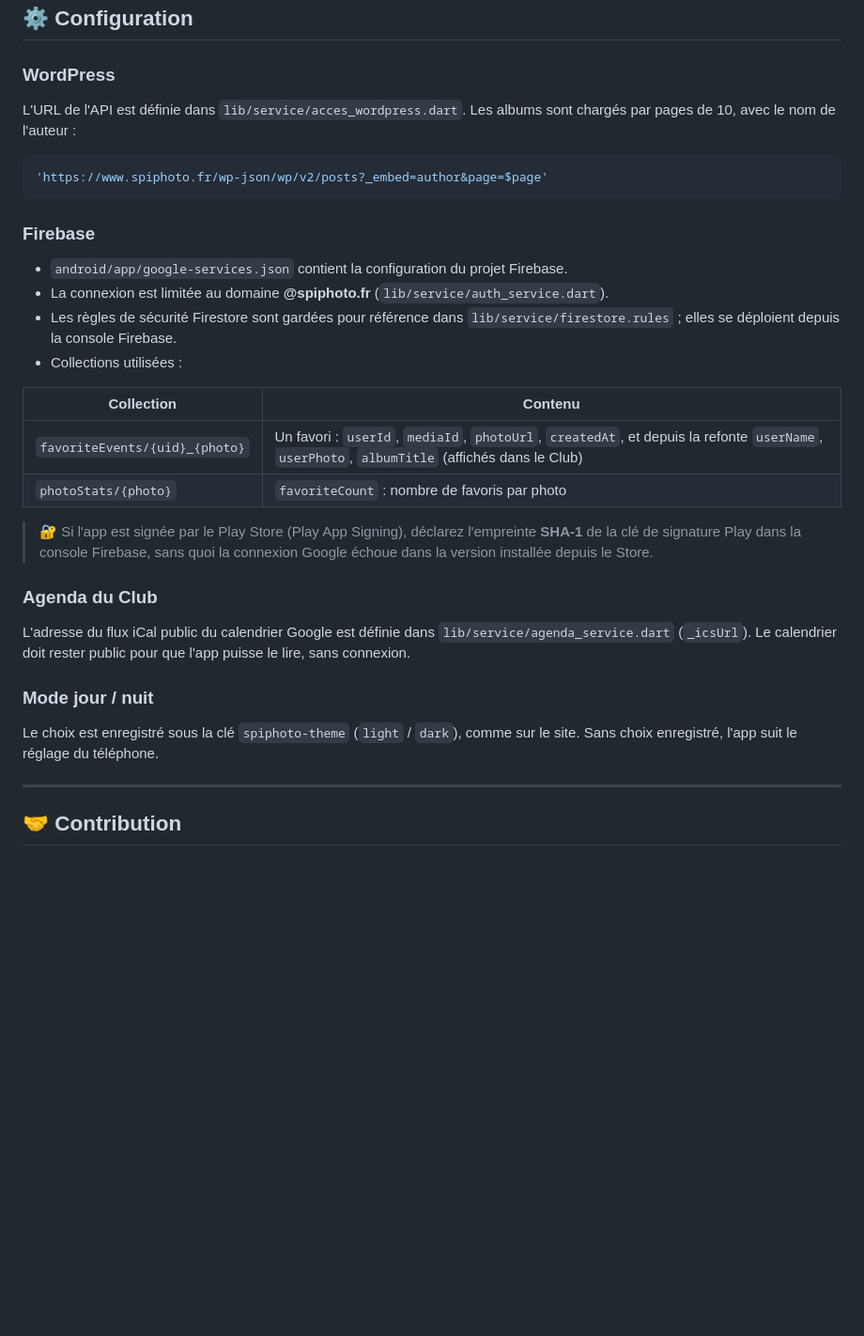
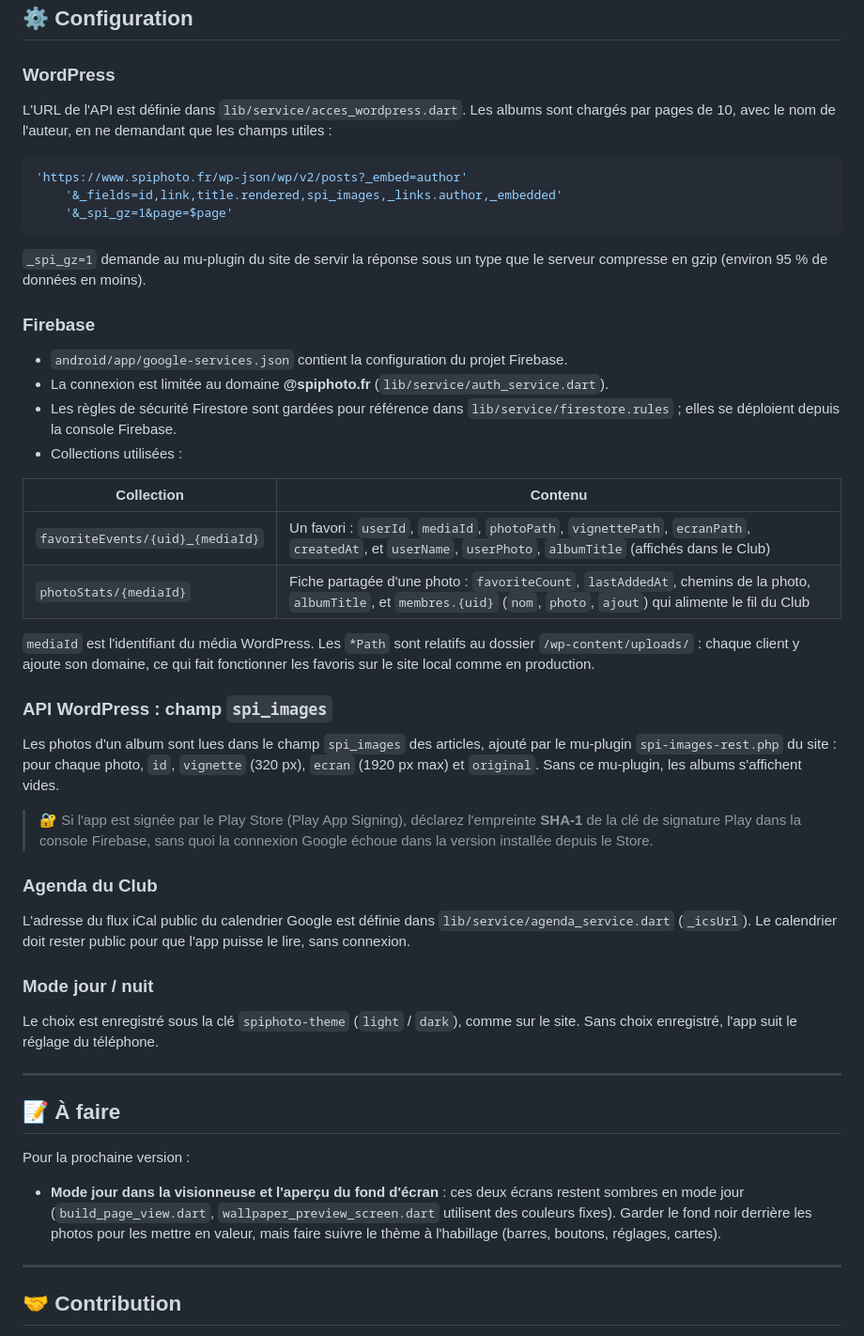
Before and after one commit to manubarnum/spiphoto_app, a Markdown page: README.md, the part around one of its changes. Shown at 94% size. GitHub-like rendering; blank space fills up the shorter version.

Commit message:
docs: CLAUDE.md, modèle Firestore et API WordPress à jour dans le README
Co-Authored-By: Claude Opus 5.5 <noreply@anthropic.com>

````diff
--- a/README.md
+++ b/README.md
@@ -176,11 +177,15 @@ git push origin v1.6.0+4
 
 ### WordPress
 
-L'URL de l'API est définie dans `lib/service/acces_wordpress.dart`. Les albums sont chargés par pages de 10, avec le nom de l'auteur :
+L'URL de l'API est définie dans `lib/service/acces_wordpress.dart`. Les albums sont chargés par pages de 10, avec le nom de l'auteur, en ne demandant que les champs utiles :
 
 ```dart
-'https://www.spiphoto.fr/wp-json/wp/v2/posts?_embed=author&page=$page'
+'https://www.spiphoto.fr/wp-json/wp/v2/posts?_embed=author'
+    '&_fields=id,link,title.rendered,spi_images,_links.author,_embedded'
+    '&_spi_gz=1&page=$page'
 ```
+
+`_spi_gz=1` demande au mu-plugin du site de servir la réponse sous un type que le serveur compresse en gzip (environ 95 % de données en moins).
 
 ### Firebase
 
@@ -191,8 +196,14 @@ L'URL de l'API est définie dans `lib/service/acces_wordpress.dart`. Les albums
 
 | Collection | Contenu |
 |---|---|
-| `favoriteEvents/{uid}_{photo}` | Un favori : `userId`, `mediaId`, `photoUrl`, `createdAt`, et depuis la refonte `userName`, `userPhoto`, `albumTitle` (affichés dans le Club) |
-| `photoStats/{photo}` | `favoriteCount` : nombre de favoris par photo |
+| `favoriteEvents/{uid}_{mediaId}` | Un favori : `userId`, `mediaId`, `photoPath`, `vignettePath`, `ecranPath`, `createdAt`, et `userName`, `userPhoto`, `albumTitle` (affichés dans le Club) |
+| `photoStats/{mediaId}` | Fiche partagée d'une photo : `favoriteCount`, `lastAddedAt`, chemins de la photo, `albumTitle`, et `membres.{uid}` (`nom`, `photo`, `ajout`) qui alimente le fil du Club |
+
+`mediaId` est l'identifiant du média WordPress. Les `*Path` sont relatifs au dossier `/wp-content/uploads/` : chaque client y ajoute son domaine, ce qui fait fonctionner les favoris sur le site local comme en production.
+
+### API WordPress : champ `spi_images`
+
+Les photos d'un album sont lues dans le champ `spi_images` des articles, ajouté par le mu-plugin `spi-images-rest.php` du site : pour chaque photo, `id`, `vignette` (320 px), `ecran` (1920 px max) et `original`. Sans ce mu-plugin, les albums s'affichent vides.
 
 > 🔐 Si l'app est signée par le Play Store (Play App Signing), déclarez l'empreinte **SHA-1** de la clé de signature Play dans la console Firebase, sans quoi la connexion Google échoue dans la version installée depuis le Store.
 
@@ -203,6 +214,14 @@ L'adresse du flux iCal public du calendrier Google est définie dans `lib/servic
 ### Mode jour / nuit
 
 Le choix est enregistré sous la clé `spiphoto-theme` (`light` / `dark`), comme sur le site. Sans choix enregistré, l'app suit le réglage du téléphone.
+
+---
+
+## 📝 À faire
+
+Pour la prochaine version :
+
+- **Mode jour dans la visionneuse et l'aperçu du fond d'écran** : ces deux écrans restent sombres en mode jour (`build_page_view.dart`, `wallpaper_preview_screen.dart` utilisent des couleurs fixes). Garder le fond noir derrière les photos pour les mettre en valeur, mais faire suivre le thème à l'habillage (barres, boutons, réglages, cartes).
 
 ---
 
````
Also changed, not shown: other parts of README.md (+2 -1 lines), CLAUDE.md (added, +55 -0 lines).
